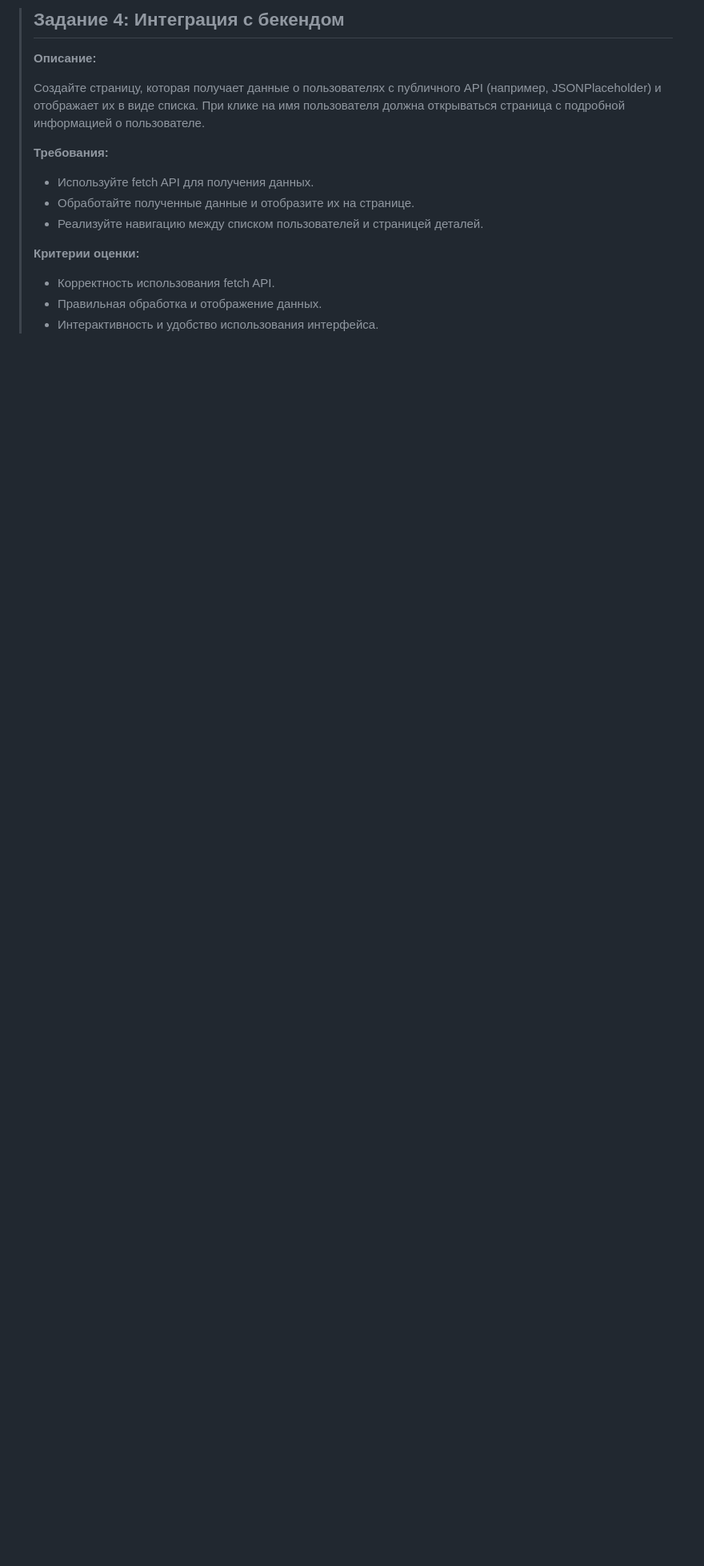
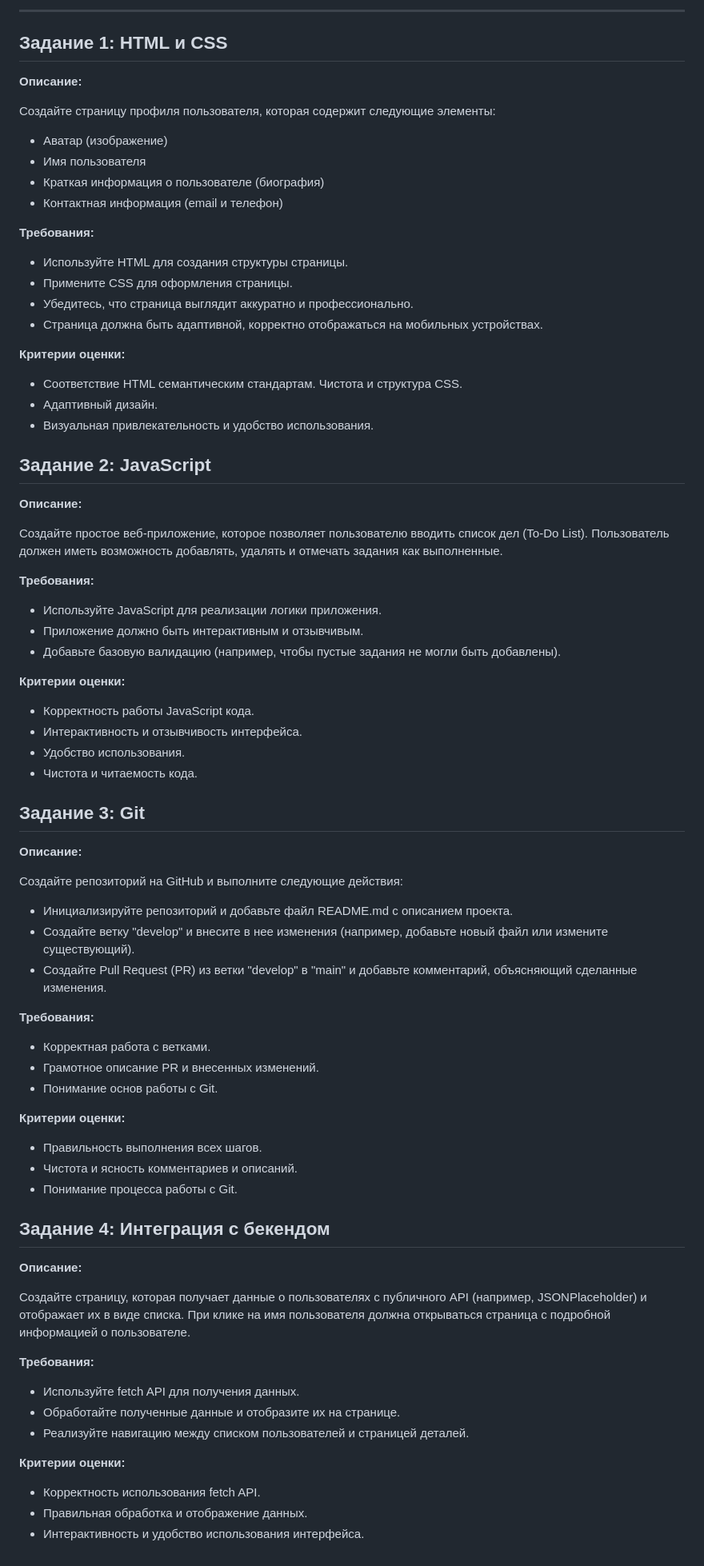
Before and after one commit to Nigilen/makeunion-tt, a Markdown page: README.md, the part around one of its changes. Shown at 80% size. GitHub-like rendering; blank space fills up the shorter version.

```diff
--- a/README.md
+++ b/README.md
@@ -65,18 +9,83 @@
 
-> ## Задание 4: Интеграция с бекендом
->
-> **Описание:**
->
-> Создайте страницу, которая получает данные о пользователях с публичного API (например, JSONPlaceholder) и отображает их в виде списка. При клике на имя пользователя должна открываться страница с подробной информацией о пользователе.
->
-> **Требования:**
->
-> - Используйте fetch API для получения данных.
-> - Обработайте полученные данные и отобразите их на странице.
-> - Реализуйте навигацию между списком пользователей и страницей деталей.
->
-> **Критерии оценки:**
->
-> - Корректность использования fetch API.
-> - Правильная обработка и отображение данных.
-> - Интерактивность и удобство использования интерфейса.
+---
+
+## Задание 1: HTML и CSS
+
+**Описание:**
+
+Создайте страницу профиля пользователя, которая содержит следующие элементы:
+- Аватар (изображение)
+- Имя пользователя
+- Краткая информация о пользователе (биография)
+- Контактная информация (email и телефон)
+
+**Требования:**
+
+- Используйте HTML для создания структуры страницы.
+- Примените CSS для оформления страницы.
+- Убедитесь, что страница выглядит аккуратно и профессионально.
+- Страница должна быть адаптивной, корректно отображаться на мобильных устройствах.
+
+**Критерии оценки:**
+
+- Соответствие HTML семантическим стандартам.
+ Чистота и структура CSS.
+- Адаптивный дизайн.
+- Визуальная привлекательность и удобство использования.
+
+## Задание 2: JavaScript
+
+**Описание:**
+
+Создайте простое веб-приложение, которое позволяет пользователю вводить список дел (To-Do List). Пользователь должен иметь возможность добавлять, удалять и отмечать задания как выполненные.
+
+**Требования:**
+
+- Используйте JavaScript для реализации логики приложения.
+- Приложение должно быть интерактивным и отзывчивым.
+- Добавьте базовую валидацию (например, чтобы пустые задания не могли быть добавлены).
+
+**Критерии оценки:**
+- Корректность работы JavaScript кода.
+- Интерактивность и отзывчивость интерфейса.
+- Удобство использования.
+- Чистота и читаемость кода.
+
+## Задание 3: Git
+
+**Описание:**
+
+Создайте репозиторий на GitHub и выполните следующие действия:
+- Инициализируйте репозиторий и добавьте файл README.md с описанием проекта.
+- Создайте ветку "develop" и внесите в нее изменения (например, добавьте новый файл или измените существующий).
+- Создайте Pull Request (PR) из ветки "develop" в "main" и добавьте комментарий, объясняющий сделанные изменения.
+
+**Требования:**
+
+- Корректная работа с ветками.
+- Грамотное описание PR и внесенных изменений.
+- Понимание основ работы с Git.
+
+**Критерии оценки:**
+
+- Правильность выполнения всех шагов.
+- Чистота и ясность комментариев и описаний.
+- Понимание процесса работы с Git.
+
+## Задание 4: Интеграция с бекендом
+
+**Описание:**
+
+Создайте страницу, которая получает данные о пользователях с публичного API (например, JSONPlaceholder) и отображает их в виде списка. При клике на имя пользователя должна открываться страница с подробной информацией о пользователе.
+
+**Требования:**
+
+- Используйте fetch API для получения данных.
+- Обработайте полученные данные и отобразите их на странице.
+- Реализуйте навигацию между списком пользователей и страницей деталей.
+
+**Критерии оценки:**
+
+- Корректность использования fetch API.
+- Правильная обработка и отображение данных.
+- Интерактивность и удобство использования интерфейса.
```
Also changed, not shown: other parts of README.md (+6 -62 lines).
